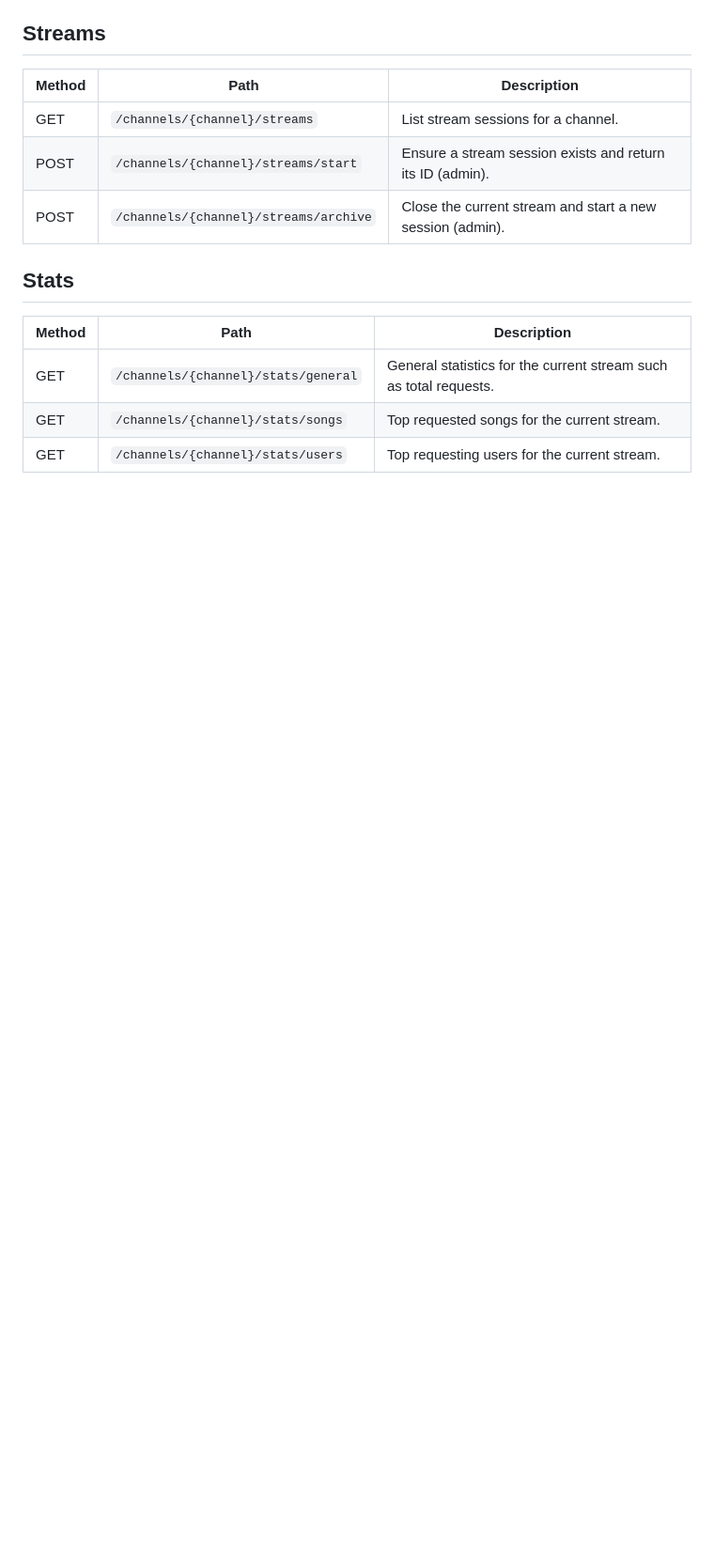
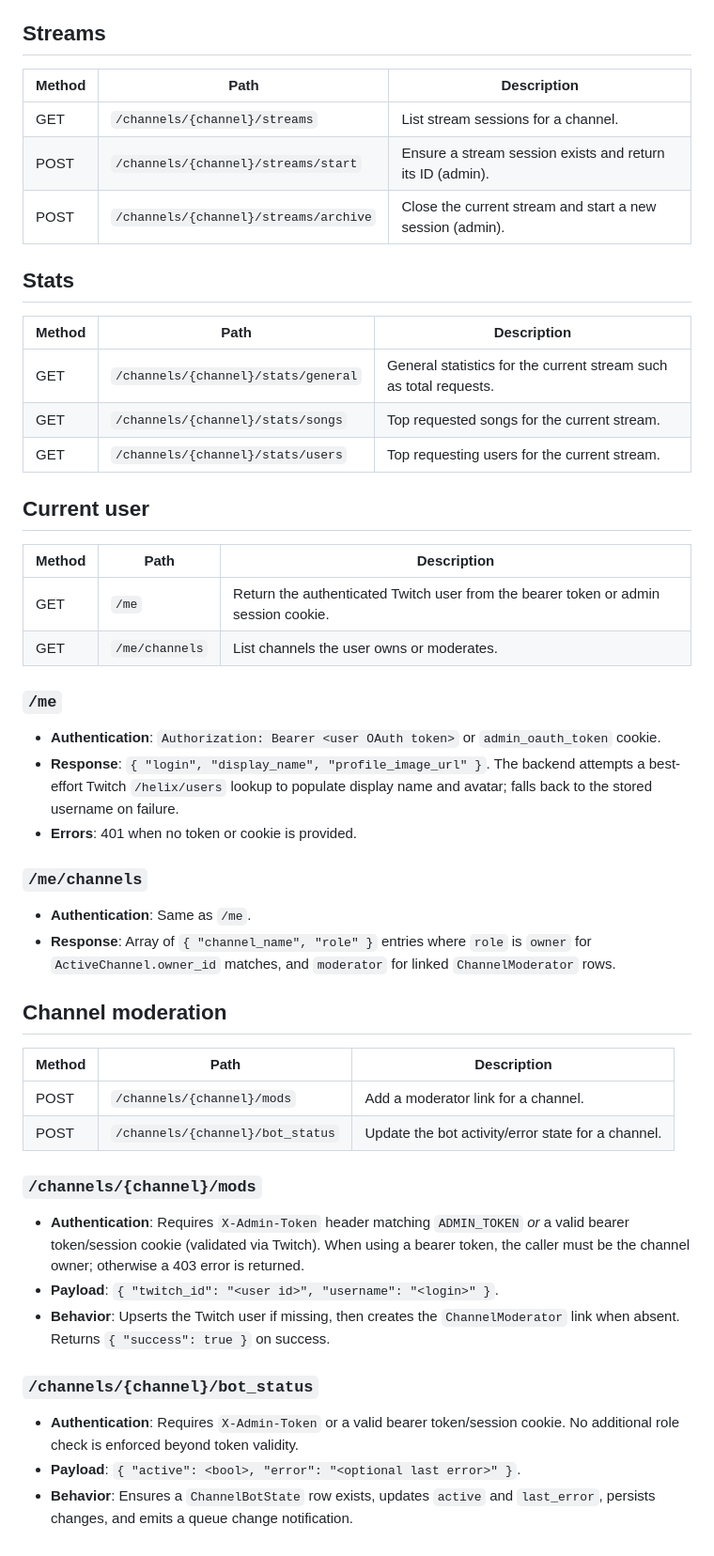
Before and after one commit to inib/SMUbot, a Markdown page: docs/backend_api.md, the part around one of its changes. Shown at 94% size. GitHub-like rendering; blank space fills up the shorter version.

```diff
--- a/docs/backend_api.md
+++ b/docs/backend_api.md
@@ -113,3 +149,34 @@ All payloads only expose queue-facing data:
 | GET | `/channels/{channel}/stats/general` | General statistics for the current stream such as total requests. |
 | GET | `/channels/{channel}/stats/songs` | Top requested songs for the current stream. |
 | GET | `/channels/{channel}/stats/users` | Top requesting users for the current stream. |
+
+## Current user
+| Method | Path | Description |
+|--------|------|-------------|
+| GET | `/me` | Return the authenticated Twitch user from the bearer token or admin session cookie. |
+| GET | `/me/channels` | List channels the user owns or moderates. |
+
+### `/me`
+- **Authentication**: `Authorization: Bearer <user OAuth token>` or `admin_oauth_token` cookie.
+- **Response**: `{ "login", "display_name", "profile_image_url" }`. The backend attempts a best-effort Twitch `/helix/users` lookup to populate display name and avatar; falls back to the stored username on failure.
+- **Errors**: 401 when no token or cookie is provided.
+
+### `/me/channels`
+- **Authentication**: Same as `/me`.
+- **Response**: Array of `{ "channel_name", "role" }` entries where `role` is `owner` for `ActiveChannel.owner_id` matches, and `moderator` for linked `ChannelModerator` rows.
+
+## Channel moderation
+| Method | Path | Description |
+|--------|------|-------------|
+| POST | `/channels/{channel}/mods` | Add a moderator link for a channel. |
+| POST | `/channels/{channel}/bot_status` | Update the bot activity/error state for a channel. |
+
+### `/channels/{channel}/mods`
+- **Authentication**: Requires `X-Admin-Token` header matching `ADMIN_TOKEN` *or* a valid bearer token/session cookie (validated via Twitch). When using a bearer token, the caller must be the channel owner; otherwise a 403 error is returned.
+- **Payload**: `{ "twitch_id": "<user id>", "username": "<login>" }`.
+- **Behavior**: Upserts the Twitch user if missing, then creates the `ChannelModerator` link when absent. Returns `{ "success": true }` on success.
+
+### `/channels/{channel}/bot_status`
+- **Authentication**: Requires `X-Admin-Token` or a valid bearer token/session cookie. No additional role check is enforced beyond token validity.
+- **Payload**: `{ "active": <bool>, "error": "<optional last error>" }`.
+- **Behavior**: Ensures a `ChannelBotState` row exists, updates `active` and `last_error`, persists changes, and emits a queue change notification.
```
Also changed, not shown: other parts of docs/backend_api.md (+36 -0 lines).
